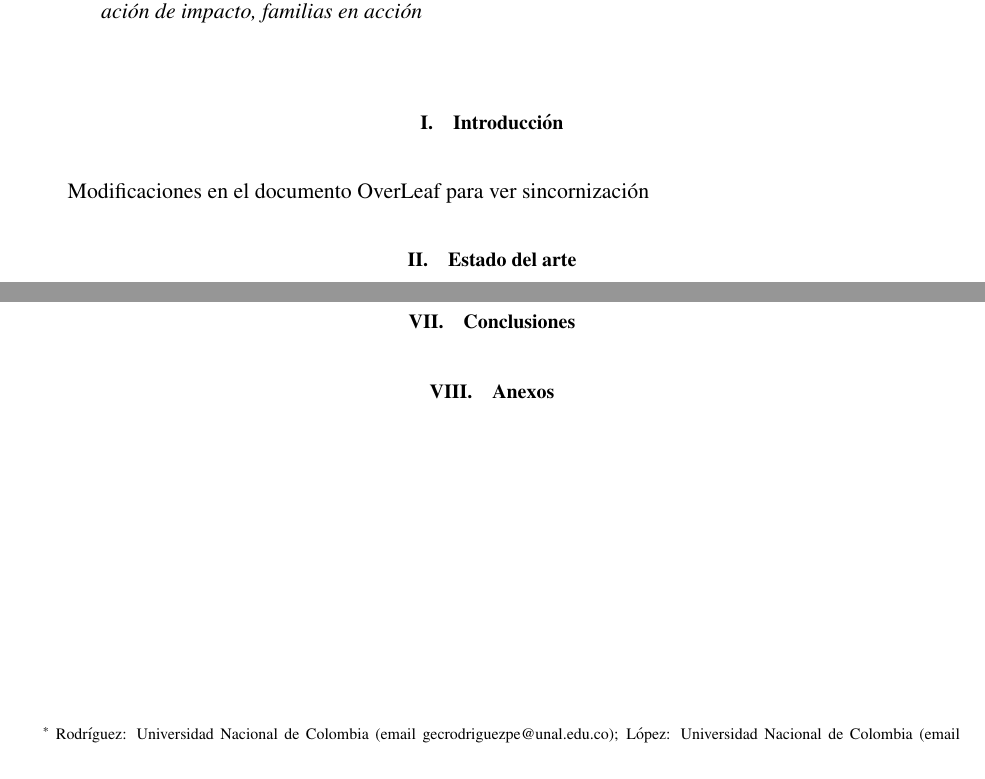
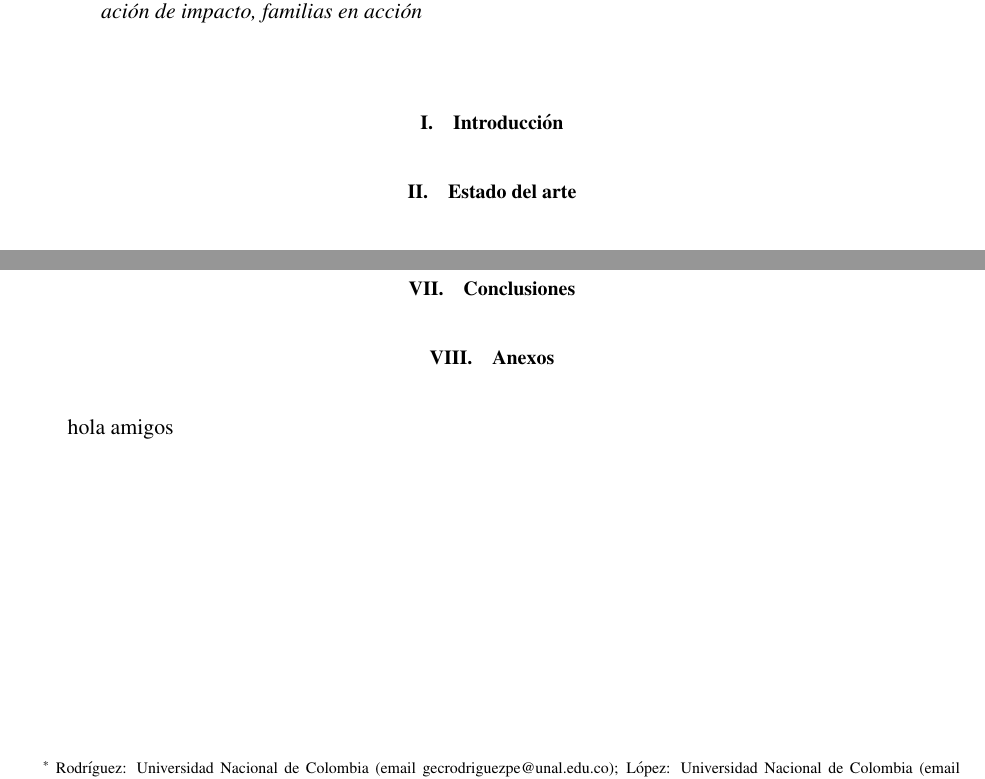
Before and after one commit to gecrodriguezpe/proyecto_metodologia_2, a LaTeX document (Documento Overleaf/AER-Article.tex): two parts of page 1 of 2, joined at a grey line, cut so that both start at the same text. Compiled offline with pdfLaTeX.

Commit message:
modifcaciones repo local

```diff
--- a/Documento Overleaf/AER-Article.tex
+++ b/Documento Overleaf/AER-Article.tex
@@ -56,8 +56,6 @@ Aquí colocamos el Abstract
 % Raul y Juliana
 \section{Introducción}
 
-Modificaciones en el documento OverLeaf para ver sincornización
-
 % Raul y Juliana
 \section{Estado del arte}
 
@@ -80,6 +78,8 @@ Modificaciones en el documento OverLeaf para ver sincornización
 % german
 \section{Anexos}
 
+hola amigos
+
 \newpage
 
 \bibliography{references.bib}
```
